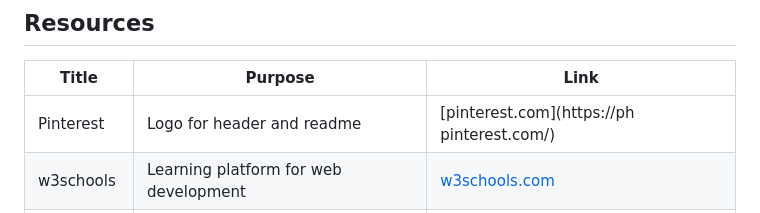
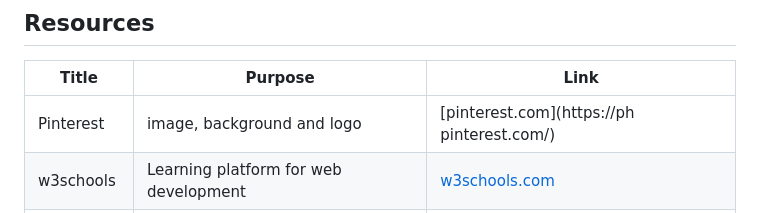
Before and after one commit to Hasteddd/WD-FINALS, a Markdown page: readme.md, the part around the change. Rendered like a GitHub page.

Commit message:
docs(readme): purpose

```diff
--- a/readme.md
+++ b/readme.md
@@ -137,7 +137,7 @@ WD-Finals
 
 | Title | Purpose | Link |
 |-|-|-|
-| Pinterest     | Logo for header and readme                   | [pinterest.com](https://ph pinterest.com/)                 |             |
+| Pinterest     | image, background and logo                   | [pinterest.com](https://ph pinterest.com/)                 |             |
 | w3schools     | Learning platform for web development        | [w3schools.com](https://www.w3schools.com)          |
 | seatwork 2    | Purpose of seatwork 2                        | [seatwork 2](https://github.com/Hasteddd/WD-Project-Resume)                                |
 | seatwork 3    | Purpose of seatwork 3                        | [seatwork 3](https://github.com/Hasteddd/WD-Seatwork-3)                               |
```
